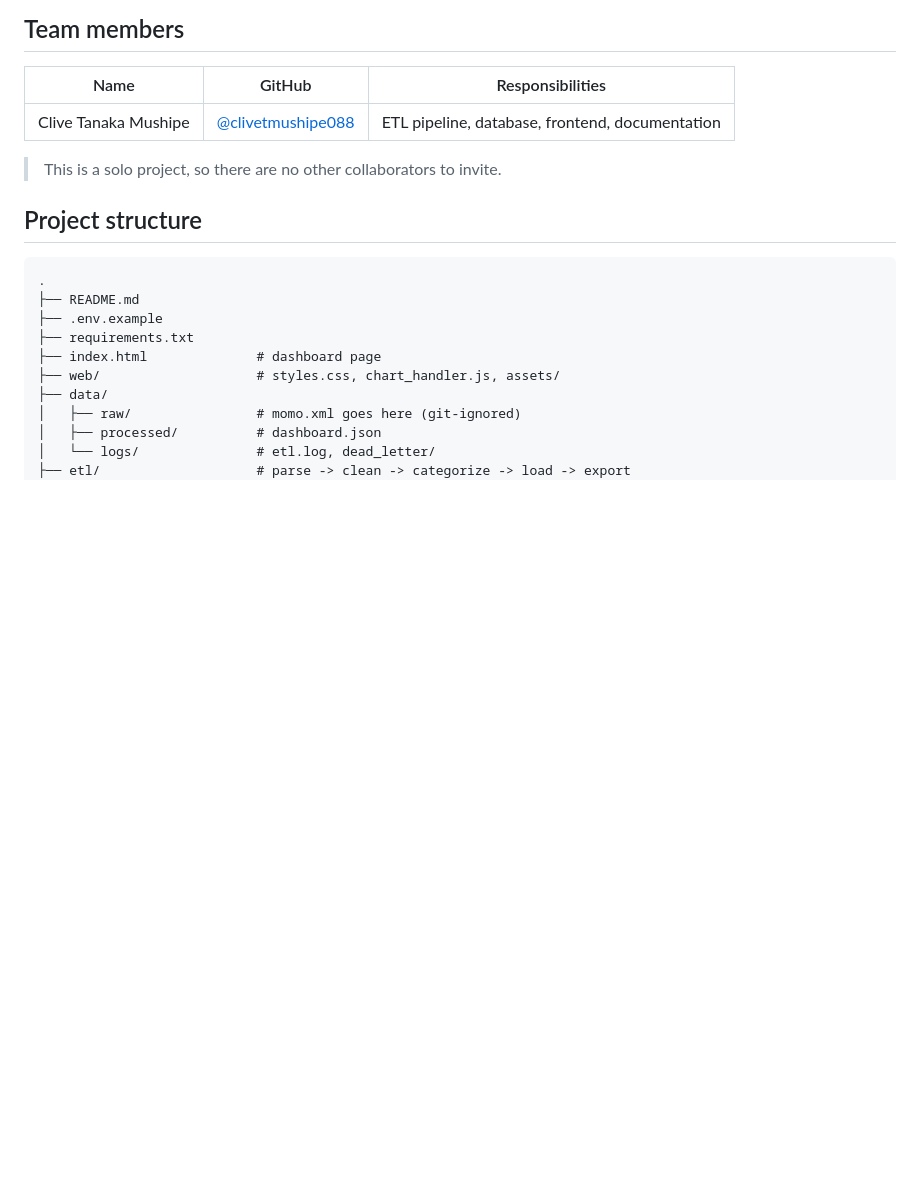
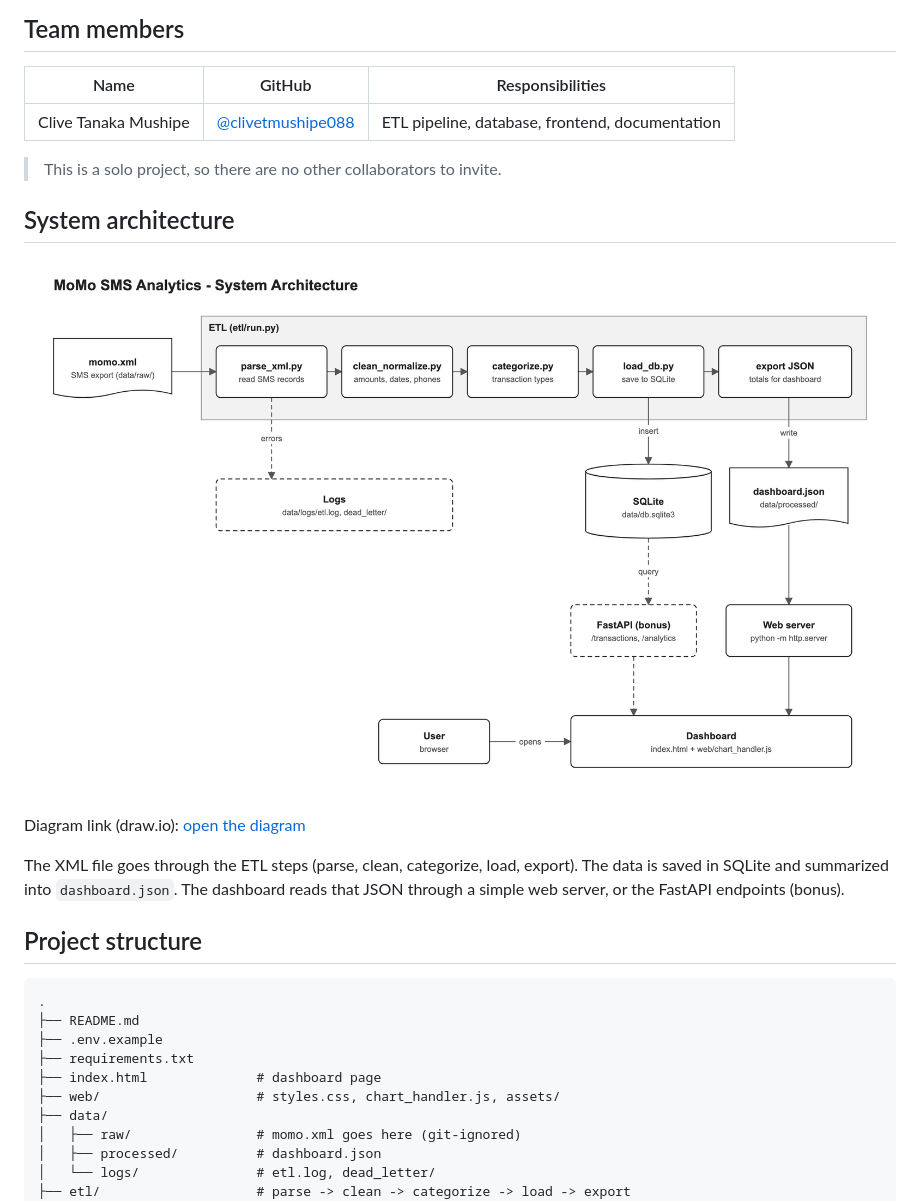
Before and after one commit to clivetmushipe088/Team_Setup_and_Project_Planning, a Markdown page: README.md, the part around the change. Rendered like a GitHub page; pictures changed too: docs/architecture/system_architecture.png (added); blank space fills up the shorter version.

Commit message:
Added system architecture diagram and linked it in README

```diff
--- a/README.md
+++ b/README.md
@@ -21,6 +21,14 @@ The project covers backend data processing, database management and frontend dev
 | Clive Tanaka Mushipe | [@clivetmushipe088](https://github.com/clivetmushipe088) | ETL pipeline, database, frontend, documentation |
 
 > This is a solo project, so there are no other collaborators to invite.
+
+## System architecture
+
+![System architecture](docs/architecture/system_architecture.png)
+
+Diagram link (draw.io): [open the diagram](https://app.diagrams.net/#Uhttps%3A%2F%2Fraw.githubusercontent.com%2Fclivetmushipe088%2FDatabase_Design_and_Implementation%2Fmain%2Fdocs%2Farchitecture%2Fsystem_architecture.drawio)
+
+The XML file goes through the ETL steps (parse, clean, categorize, load, export). The data is saved in SQLite and summarized into `dashboard.json`. The dashboard reads that JSON through a simple web server, or the FastAPI endpoints (bonus).
 
 ## Project structure
 
```
Also changed, not shown: docs/ai_usage_log.md (+1 -0 lines), 2 other files.
